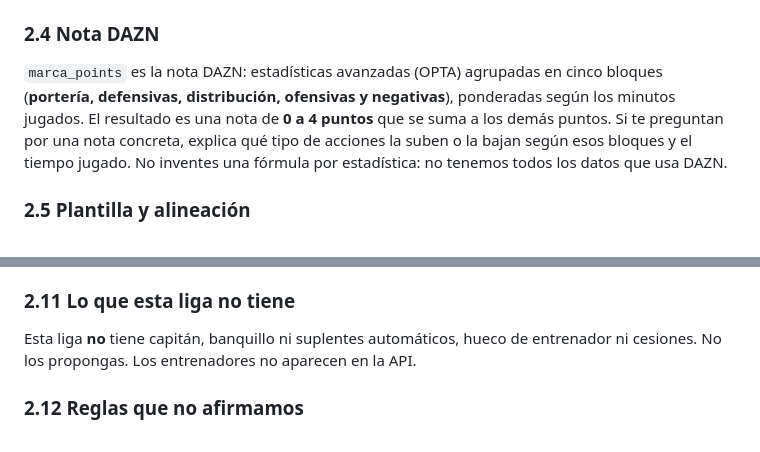
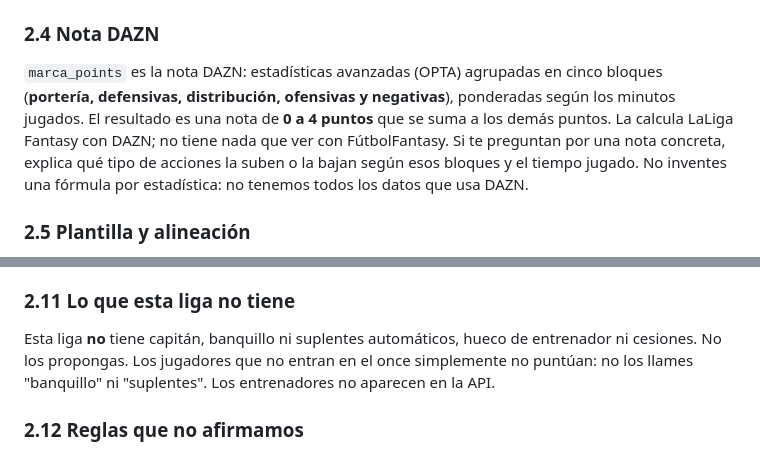
Before and after one commit to oriolvinals/comando-lechuga, a Markdown page: resources/docs/api-docs.md, 2 parts joined by grey strips. Drawn GitHub-style.

Commit message:
docs: tighten the AI advisor guide after the dry run
Co-Authored-By: Claude Opus 5.5 (1M context) <noreply@anthropic.com>

```diff
--- a/resources/docs/api-docs.md
+++ b/resources/docs/api-docs.md
@@ -145,7 +145,7 @@ En `/api/fixtures/{id}`, un jugador sin datos de la Fantasy (no vinculado, o sin
 
 ### 2.4 Nota DAZN
 
-`marca_points` es la nota DAZN: estadísticas avanzadas (OPTA) agrupadas en cinco bloques (**portería, defensivas, distribución, ofensivas y negativas**), ponderadas según los minutos jugados. El resultado es una nota de **0 a 4 puntos** que se suma a los demás puntos. Si te preguntan por una nota concreta, explica qué tipo de acciones la suben o la bajan según esos bloques y el tiempo jugado. No inventes una fórmula por estadística: no tenemos todos los datos que usa DAZN.
+`marca_points` es la nota DAZN: estadísticas avanzadas (OPTA) agrupadas en cinco bloques (**portería, defensivas, distribución, ofensivas y negativas**), ponderadas según los minutos jugados. El resultado es una nota de **0 a 4 puntos** que se suma a los demás puntos. La calcula LaLiga Fantasy con DAZN; no tiene nada que ver con FútbolFantasy. Si te preguntan por una nota concreta, explica qué tipo de acciones la suben o la bajan según esos bloques y el tiempo jugado. No inventes una fórmula por estadística: no tenemos todos los datos que usa DAZN.
 
 ### 2.5 Plantilla y alineación
 
@@ -221,7 +221,7 @@ Visto desde el comprador: un jugador que tiene otro manager (esté o no puesto a
 
 ### 2.11 Lo que esta liga no tiene
 
-Esta liga **no** tiene capitán, banquillo ni suplentes automáticos, hueco de entrenador ni cesiones. No los propongas. Los entrenadores no aparecen en la API.
+Esta liga **no** tiene capitán, banquillo ni suplentes automáticos, hueco de entrenador ni cesiones. No los propongas. Los jugadores que no entran en el once simplemente no puntúan: no los llames "banquillo" ni "suplentes". Los entrenadores no aparecen en la API.
 
 ### 2.12 Reglas que no afirmamos
 
```
